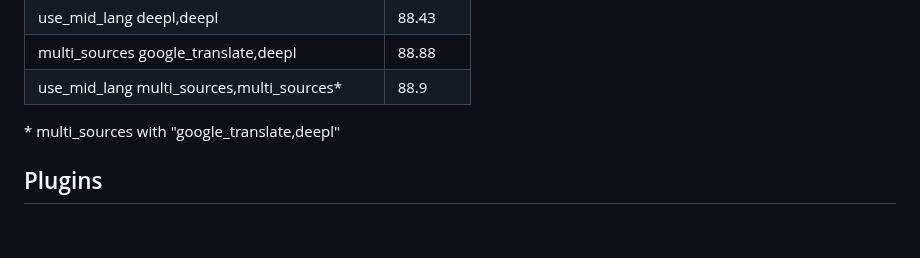
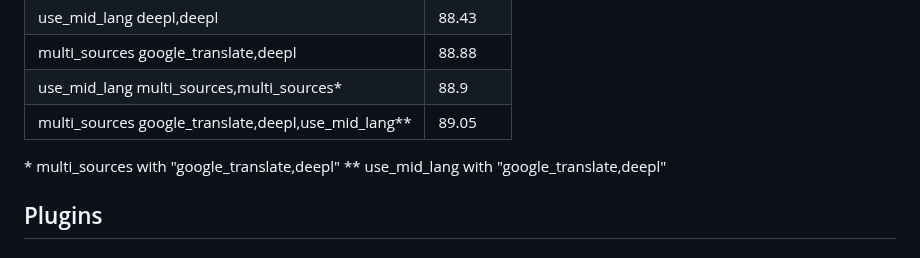
Before and after one commit to janvarev/OneRingTranslator, a Markdown page: README.md, the part around the change. GitHub-like rendering.

Commit message:
upd COMET scores

```diff
--- a/README.md
+++ b/README.md
@@ -187,8 +187,10 @@ COMET scores
 | use_mid_lang deepl,deepl                                                 |      88.43 |
 | multi_sources google_translate,deepl                                     |      88.88 |
 | use_mid_lang multi_sources,multi_sources*                                |       88.9 |
+| multi_sources google_translate,deepl,use_mid_lang**                      |      89.05 |
 
 \* multi_sources with "google_translate,deepl"
+\** use_mid_lang with "google_translate,deepl"
 
 ## Plugins
 
```
